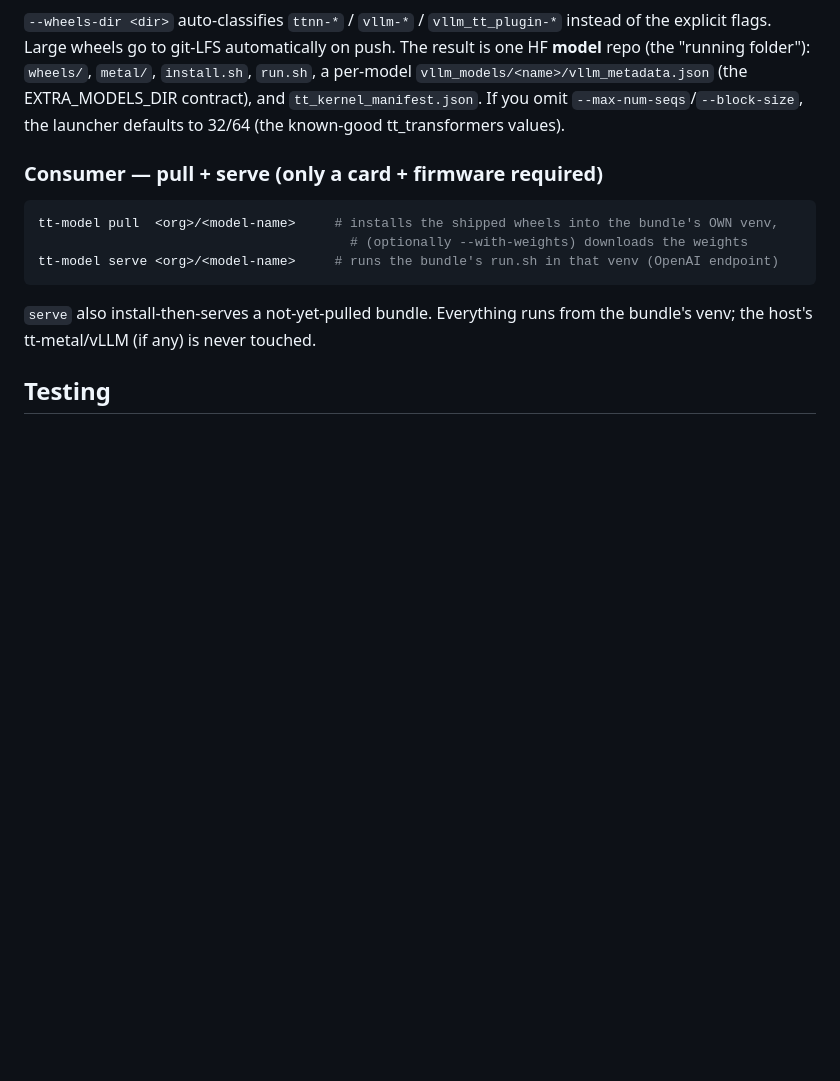
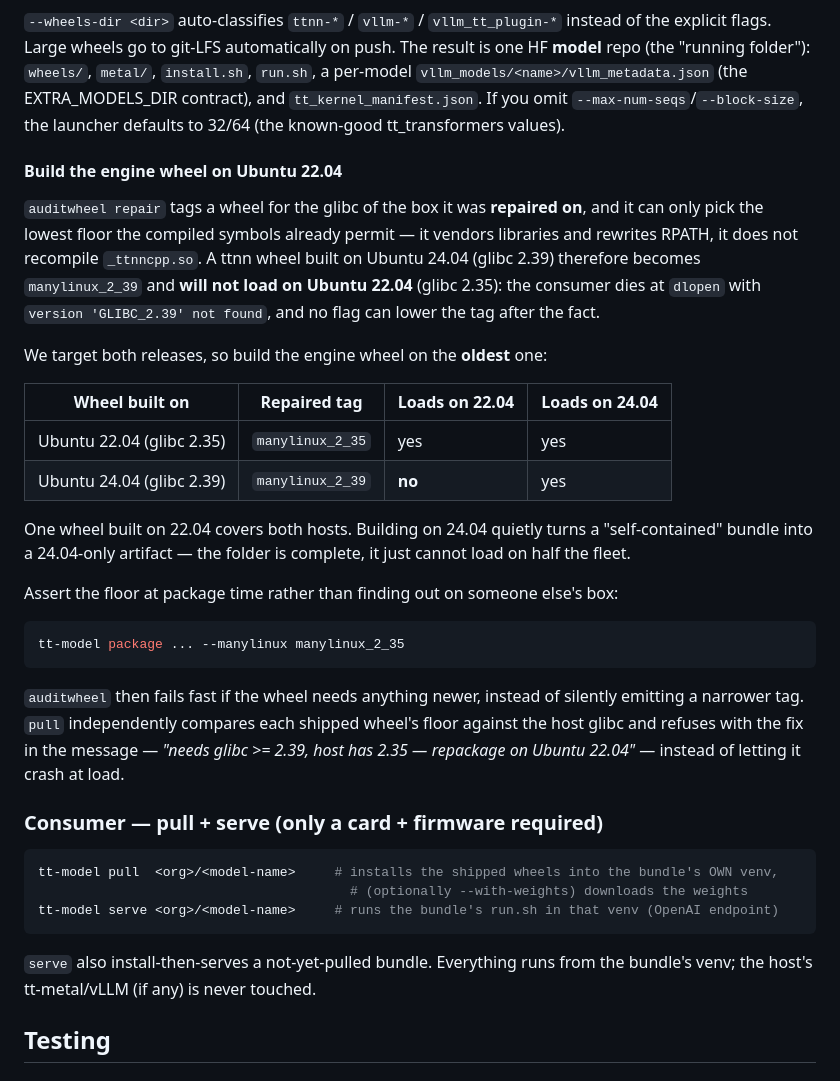
Before and after one commit to tenstorrent/tt-kernel-package-manager, a Markdown page: docs/self_contained_packages.md, the part around the change. Rendered like a GitHub page; blank space fills up the shorter version.

Commit message:
docs: build the engine wheel on Ubuntu 22.04
auditwheel tags a wheel for the glibc of the box it was repaired on and can only
pick the lowest floor the compiled symbols already allow — it vendors libs and
rewrites RPATH, it never recompiles _ttnncpp.so. So a ttnn wheel built on 24.04
is manylinux_2_39 and cannot load on 22.04, and no flag fixes it afterwards.

We target both releases, so the rule is operational, not a flag: build on the
oldest one. Written down because the failure surfaces on the consumer's box at
dlopen, long after the choice that caused it, and a bundle that is otherwise
perfectly self-contained still cannot serve half the fleet.

Co-Authored-By: Claude Opus 5 (1M context) <noreply@anthropic.com>

````diff
--- a/docs/self_contained_packages.md
+++ b/docs/self_contained_packages.md
@@ -30,6 +30,37 @@ repo (the "running folder"): `wheels/`, `metal/`, `install.sh`, `run.sh`, a per-
 `vllm_models/<name>/vllm_metadata.json` (the EXTRA_MODELS_DIR contract), and
 `tt_kernel_manifest.json`. If you omit `--max-num-seqs`/`--block-size`, the launcher defaults to
 32/64 (the known-good tt_transformers values).
+
+#### Build the engine wheel on Ubuntu 22.04
+
+`auditwheel repair` tags a wheel for the glibc of the box it was **repaired on**, and it can
+only pick the lowest floor the compiled symbols already permit — it vendors libraries and
+rewrites RPATH, it does not recompile `_ttnncpp.so`. A ttnn wheel built on Ubuntu 24.04
+(glibc 2.39) therefore becomes `manylinux_2_39` and **will not load on Ubuntu 22.04**
+(glibc 2.35): the consumer dies at `dlopen` with `version 'GLIBC_2.39' not found`, and no
+flag can lower the tag after the fact.
+
+We target both releases, so build the engine wheel on the **oldest** one:
+
+| Wheel built on | Repaired tag | Loads on 22.04 | Loads on 24.04 |
+|---|---|---|---|
+| Ubuntu 22.04 (glibc 2.35) | `manylinux_2_35` | yes | yes |
+| Ubuntu 24.04 (glibc 2.39) | `manylinux_2_39` | **no** | yes |
+
+One wheel built on 22.04 covers both hosts. Building on 24.04 quietly turns a
+"self-contained" bundle into a 24.04-only artifact — the folder is complete, it just cannot
+load on half the fleet.
+
+Assert the floor at package time rather than finding out on someone else's box:
+
+```bash
+tt-model package ... --manylinux manylinux_2_35
+```
+
+`auditwheel` then fails fast if the wheel needs anything newer, instead of silently emitting
+a narrower tag. `pull` independently compares each shipped wheel's floor against the host
+glibc and refuses with the fix in the message — *"needs glibc >= 2.39, host has 2.35 —
+repackage on Ubuntu 22.04"* — instead of letting it crash at load.
 
 ### Consumer — pull + serve (only a card + firmware required)
 ```bash
````
Also changed, not shown: README.md (+6 -0 lines).
